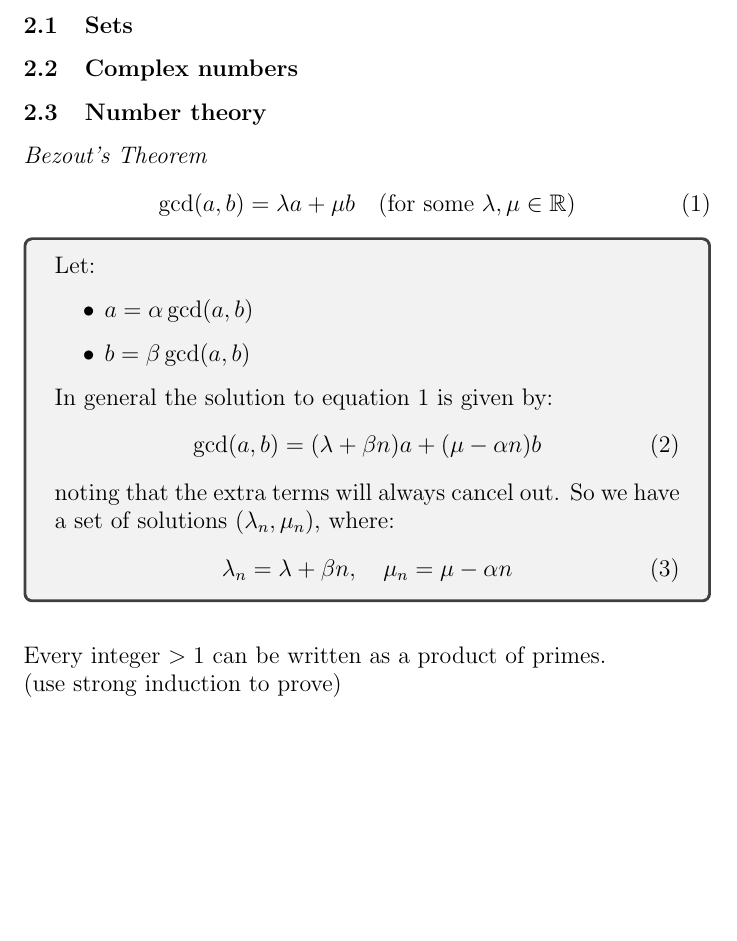
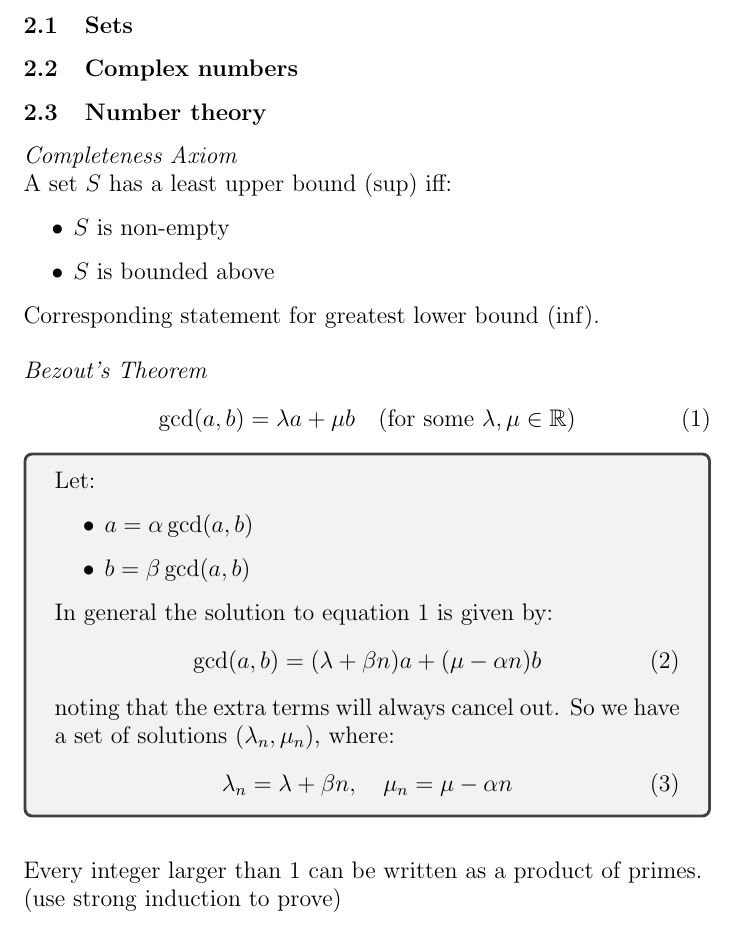
Before and after one commit to fawazshah/jmc-first-year-maths, a LaTeX document (M1F-summary-notes.tex): part of page 2 of 2 before the commit and part of page 2 of 3 after it, cut so that both start at the same text, the shorter picture padded with empty space. Compiled offline with pdfLaTeX.

Commit message:
altered wording of completeness axiom slightly

```diff
--- a/M1F-summary-notes.tex
+++ b/M1F-summary-notes.tex
@@ -56,6 +56,16 @@ Boxes cover content in more detail.
 \subsection{Complex numbers}
 \subsection{Number theory}
 
+\textit{Completeness Axiom}
+\\
+A set $ S $ has a least upper bound (sup) iff:
+\begin{itemize}
+\item $ S $ is non-empty
+\item $ S $ is bounded above
+\end{itemize}
+Corresponding statement for greatest lower bound (inf).
+\noindent
+\\\\
 \textit{Bezout's Theorem}
 \begin{equation} \label{bezout}
 \gcd(a, b) = \lambda a + \mu b \quad (\textrm{for some } \lambda, \mu \in \R)
@@ -77,7 +87,7 @@ noting that the extra terms will always cancel out. So we have a set of solution
 \end{tcolorbox}
 \noindent
 \\
-Every integer $ > 1 $ can be written as a product of primes.
+Every integer larger than $ 1 $ can be written as a product of primes.
 \\
 (use strong induction to prove)
 \\\\
```
Also changed, not shown: M1J2-summary-notes.tex (+1 -1 lines), M1F-summary-notes.pdf, M1J2-summary-notes.pdf, M1F-summary-notes.tex (2 more changed lines).
